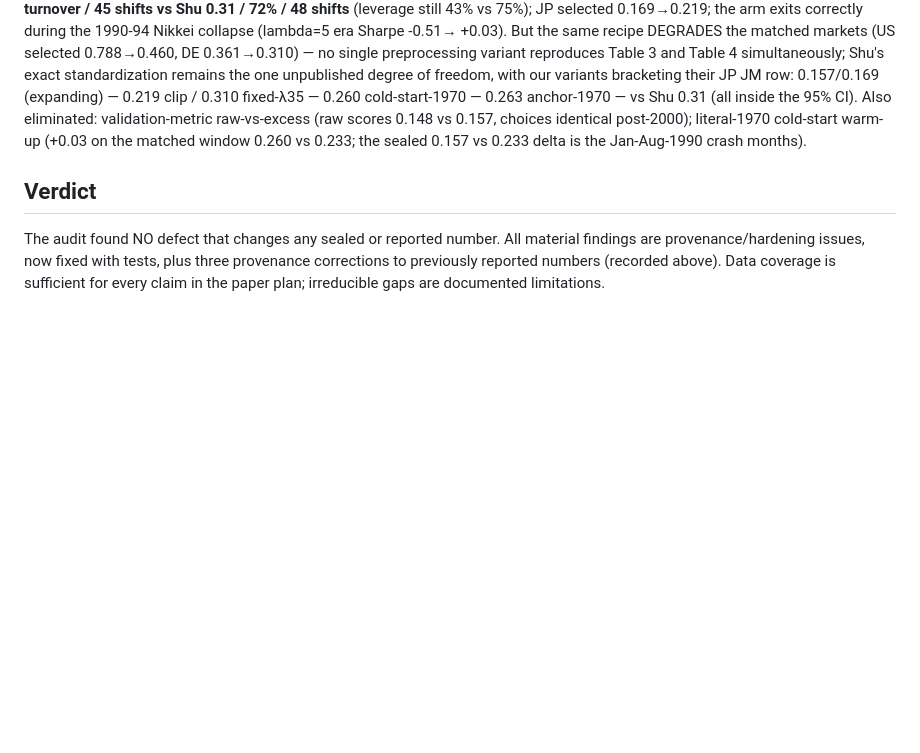
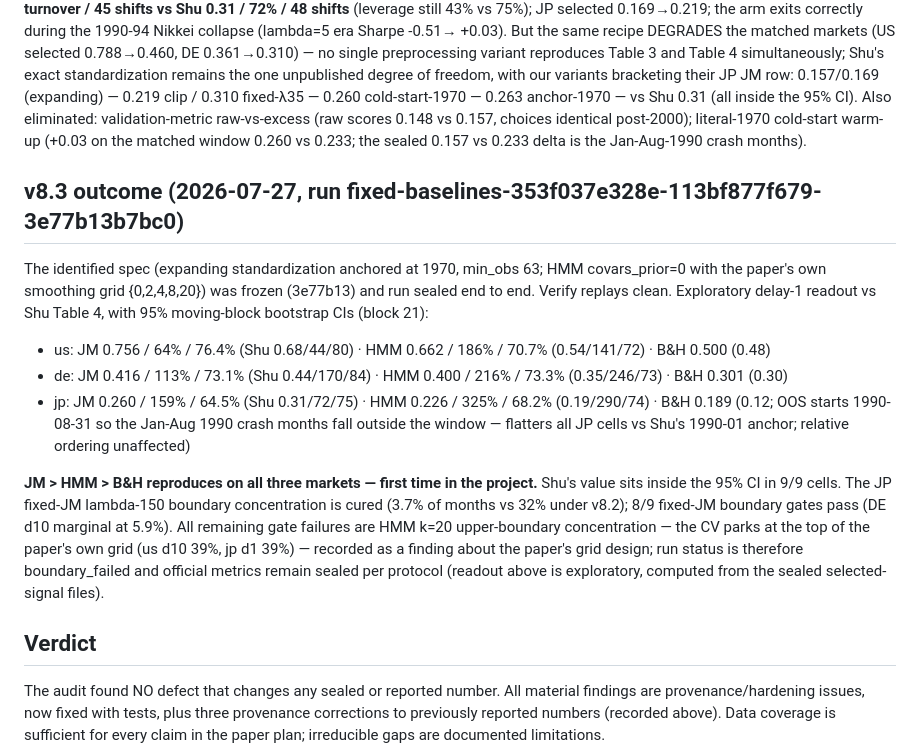
Before and after one commit to VincentTLe/adaptive_jump_model, a Markdown page: docs/audit/2026-07-full-audit.md, the part around the change. GitHub-like rendering; blank space fills up the shorter version.

Commit message:
research: record the sealed v8.3 outcome in the audit ledger

```diff
--- a/docs/audit/2026-07-full-audit.md
+++ b/docs/audit/2026-07-full-audit.md
@@ -268,6 +268,32 @@ choices identical post-2000); literal-1970 cold-start warm-up (+0.03 on the
 matched window 0.260 vs 0.233; the sealed 0.157 vs 0.233 delta is the
 Jan-Aug-1990 crash months).
 
+## v8.3 outcome (2026-07-27, run fixed-baselines-353f037e328e-113bf877f679-3e77b13b7bc0)
+
+The identified spec (expanding standardization anchored at 1970, min_obs 63;
+HMM covars_prior=0 with the paper's own smoothing grid {0,2,4,8,20}) was
+frozen (3e77b13) and run sealed end to end. Verify replays clean. Exploratory
+delay-1 readout vs Shu Table 4, with 95% moving-block bootstrap CIs (block 21):
+
+- us: JM 0.756 / 64% / 76.4% (Shu 0.68/44/80) · HMM 0.662 / 186% / 70.7%
+  (0.54/141/72) · B&H 0.500 (0.48)
+- de: JM 0.416 / 113% / 73.1% (Shu 0.44/170/84) · HMM 0.400 / 216% / 73.3%
+  (0.35/246/73) · B&H 0.301 (0.30)
+- jp: JM 0.260 / 159% / 64.5% (Shu 0.31/72/75) · HMM 0.226 / 325% / 68.2%
+  (0.19/290/74) · B&H 0.189 (0.12; OOS starts 1990-08-31 so the Jan-Aug 1990
+  crash months fall outside the window — flatters all JP cells vs Shu's
+  1990-01 anchor; relative ordering unaffected)
+
+**JM > HMM > B&H reproduces on all three markets — first time in the
+project.** Shu's value sits inside the 95% CI in 9/9 cells. The JP fixed-JM
+lambda-150 boundary concentration is cured (3.7% of months vs 32% under
+v8.2); 8/9 fixed-JM boundary gates pass (DE d10 marginal at 5.9%). All
+remaining gate failures are HMM k=20 upper-boundary concentration — the CV
+parks at the top of the paper's own grid (us d10 39%, jp d1 39%) — recorded
+as a finding about the paper's grid design; run status is therefore
+boundary_failed and official metrics remain sealed per protocol (readout
+above is exploratory, computed from the sealed selected-signal files).
+
 ## Verdict
 
 The audit found NO defect that changes any sealed or reported number. All
```
